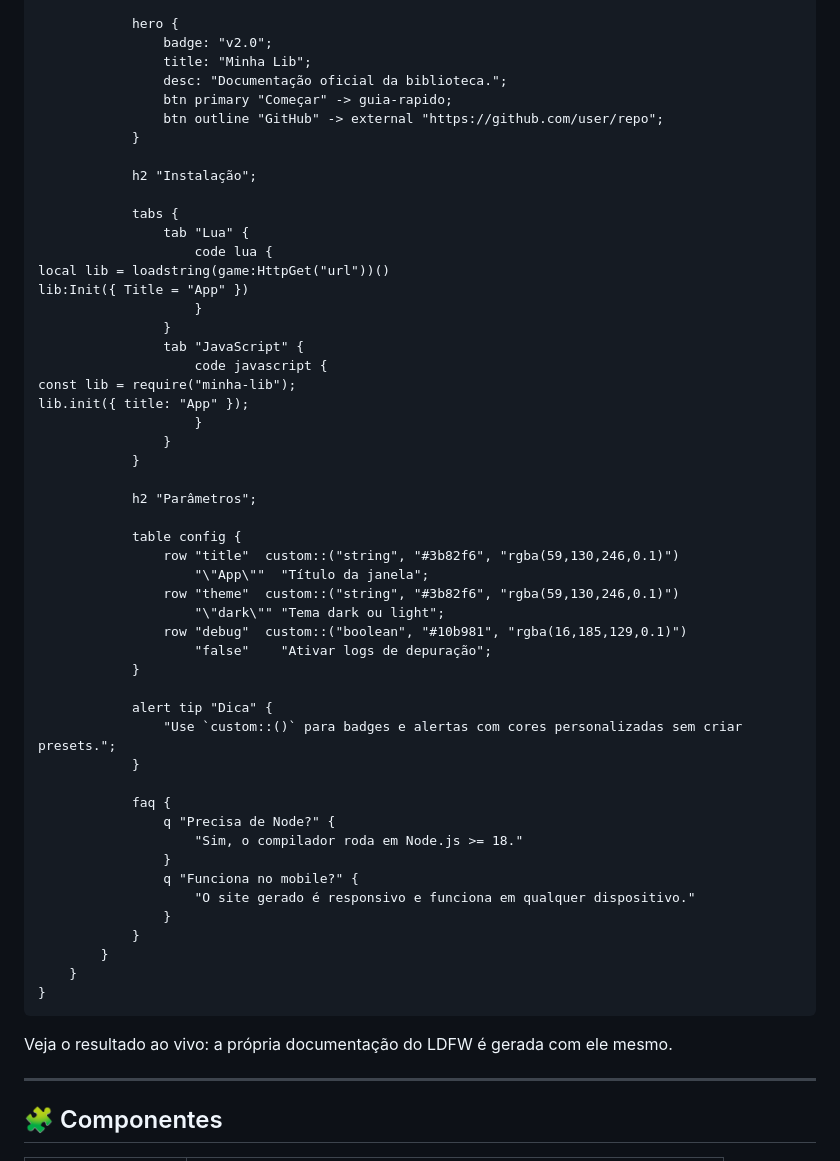
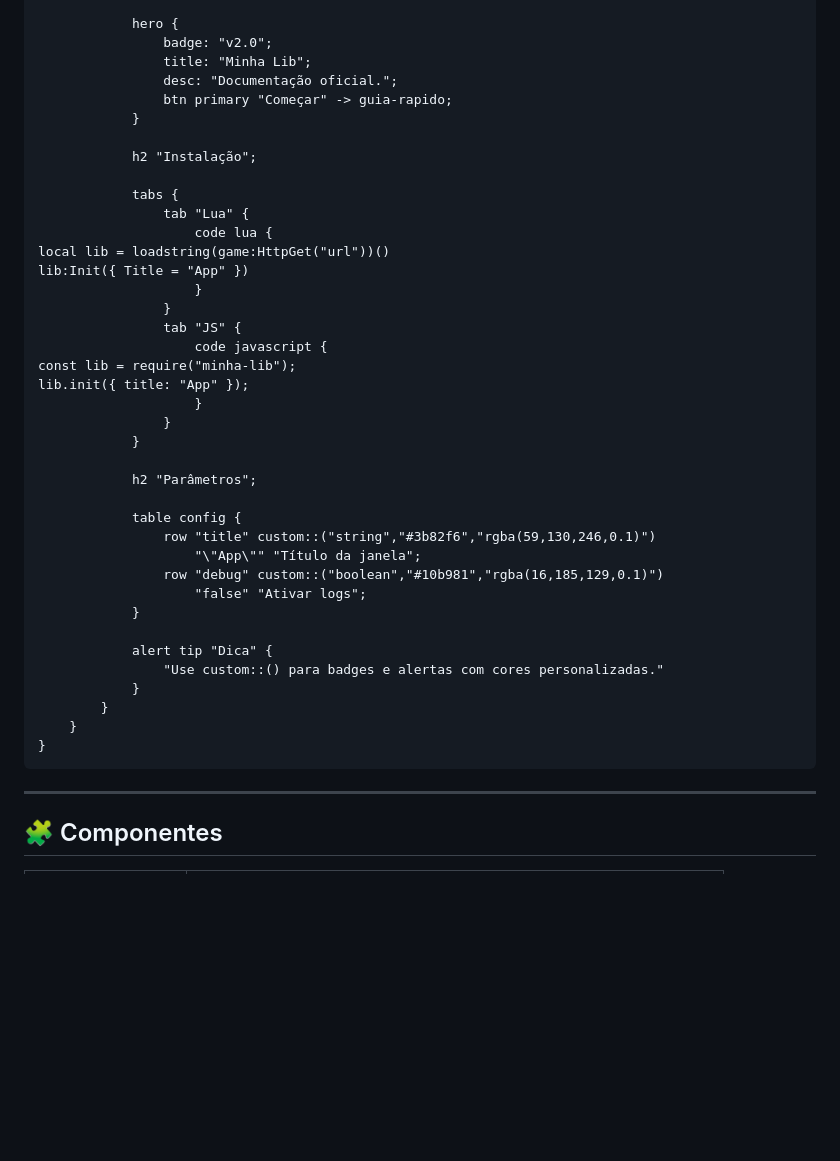
Before and after one commit to LapoLapoNaldo/Lapo-DFW, a Markdown page: README.md, the part around one of its changes. Drawn GitHub-style; blank space fills up the shorter version.

````diff
--- a/README.md
+++ b/README.md
@@ -75,9 +74,8 @@ Docs: {
             hero {
                 badge: "v2.0";
                 title: "Minha Lib";
-                desc: "Documentação oficial da biblioteca.";
+                desc: "Documentação oficial.";
                 btn primary "Começar" -> guia-rapido;
-                btn outline "GitHub" -> external "https://github.com/user/repo";
             }
 
             h2 "Instalação";
@@ -89,7 +87,7 @@ local lib = loadstring(game:HttpGet("url"))()
 lib:Init({ Title = "App" })
                     }
                 }
-                tab "JavaScript" {
+                tab "JS" {
                     code javascript {
 const lib = require("minha-lib");
 lib.init({ title: "App" });
@@ -100,32 +98,19 @@ lib.init({ title: "App" });
             h2 "Parâmetros";
 
             table config {
-                row "title"  custom::("string", "#3b82f6", "rgba(59,130,246,0.1)")
-                    "\"App\""  "Título da janela";
-                row "theme"  custom::("string", "#3b82f6", "rgba(59,130,246,0.1)")
-                    "\"dark\"" "Tema dark ou light";
-                row "debug"  custom::("boolean", "#10b981", "rgba(16,185,129,0.1)")
-                    "false"    "Ativar logs de depuração";
+                row "title" custom::("string","#3b82f6","rgba(59,130,246,0.1)")
+                    "\"App\"" "Título da janela";
+                row "debug" custom::("boolean","#10b981","rgba(16,185,129,0.1)")
+                    "false" "Ativar logs";
             }
 
             alert tip "Dica" {
-                "Use `custom::()` para badges e alertas com cores personalizadas sem criar presets.";
-            }
-
-            faq {
-                q "Precisa de Node?" {
-                    "Sim, o compilador roda em Node.js >= 18."
-                }
-                q "Funciona no mobile?" {
-                    "O site gerado é responsivo e funciona em qualquer dispositivo."
-                }
+                "Use custom::() para badges e alertas com cores personalizadas."
             }
         }
     }
 }
 ```
-
-Veja o resultado ao vivo: a própria documentação do LDFW é gerada com ele mesmo.
 
 ---
 
````
Also changed, not shown: other parts of README.md (+24 -28 lines).
